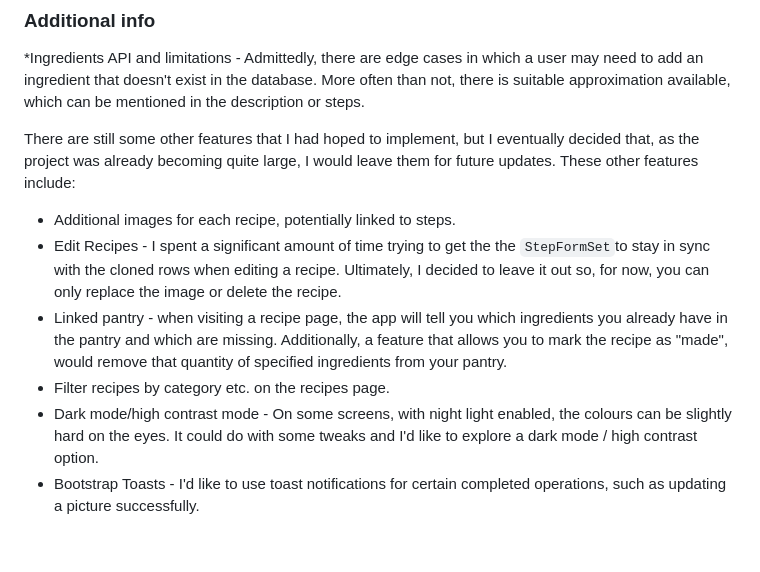
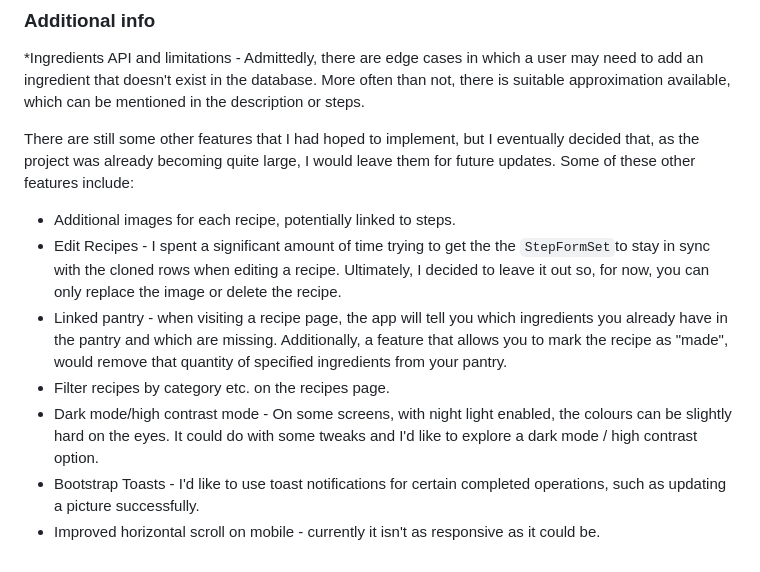
Before and after one commit to mcgooz/SousChef, a Markdown page: README.md, the part around the change. Drawn GitHub-style.

Commit message:
finalFinal1.3

```diff
--- a/README.md
+++ b/README.md
@@ -299,10 +299,11 @@ Then, visit this URL to open the app:
 *Ingredients API and limitations - Admittedly, there are edge cases in which a user may need to add an ingredient that doesn't exist in the database. More often than not, there is suitable approximation available, which can be mentioned in the description or steps.
 
 There are still some other features that I had hoped to implement, but I eventually decided that, as the project was already becoming quite large, I would leave them for future updates.
-These other features include:
+Some of these other features include:
 - Additional images for each recipe, potentially linked to steps.
 - Edit Recipes - I spent a significant amount of time trying to get the the `StepFormSet`to stay in sync with the cloned rows when editing a recipe. Ultimately, I decided to leave it out so, for now, you can only replace the image or delete the recipe.
 - Linked pantry - when visiting a recipe page, the app will tell you which ingredients you already have in the pantry and which are missing. Additionally, a feature that allows you to mark the recipe as "made", would remove that quantity of specified ingredients from your pantry.
 - Filter recipes by category etc. on the recipes page.
 - Dark mode/high contrast mode - On some screens, with night light enabled, the colours can be slightly hard on the eyes. It could do with some tweaks and I'd like to explore a dark mode / high contrast option.
 - Bootstrap Toasts - I'd like to use toast notifications for certain completed operations, such as updating a picture successfully.
+- Improved horizontal scroll on mobile - currently it isn't as responsive as it could be.
```
